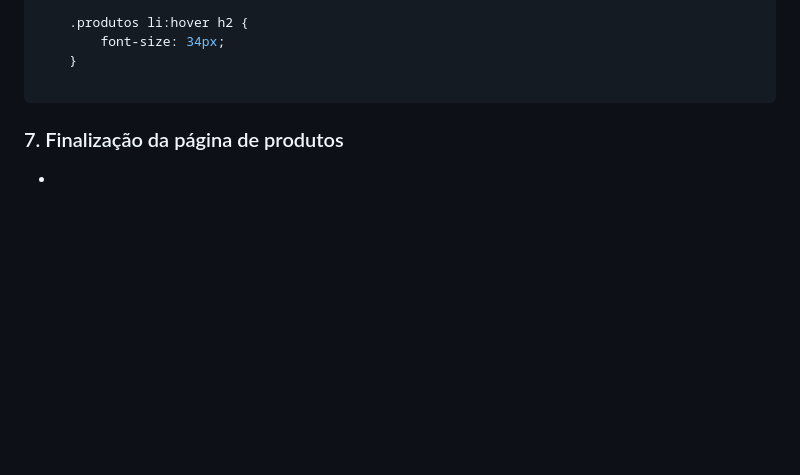
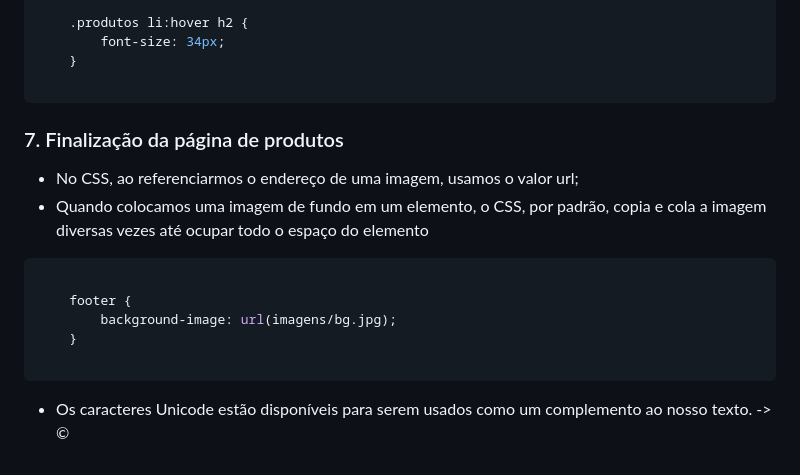
Before and after one commit to Tuanemendes/formacao-one-alura, a Markdown page: HTML5 e CSS3 parte 2 posicionamento, listas e navegação/README.md, the part around the change. GitHub-like rendering; blank space fills up the shorter version.

````diff
--- a/HTML5 e CSS3 parte 2 posicionamento, listas e navegação/README.md
+++ b/HTML5 e CSS3 parte 2 posicionamento, listas e navegação/README.md
@@ -130,4 +130,14 @@
 
 <h3>7. Finalização da página de produtos </h3>
 
-*
+* No CSS, ao referenciarmos o endereço de uma imagem, usamos o valor url;
+* Quando colocamos uma imagem de fundo em um elemento, o CSS, por padrão, copia e cola a imagem diversas vezes até ocupar todo o espaço do elemento
+
+```css
+
+    footer {
+        background-image: url(imagens/bg.jpg);
+    }
+
+```
+* Os caracteres Unicode estão disponíveis para serem usados como um complemento ao nosso texto. -> &copy;
````
